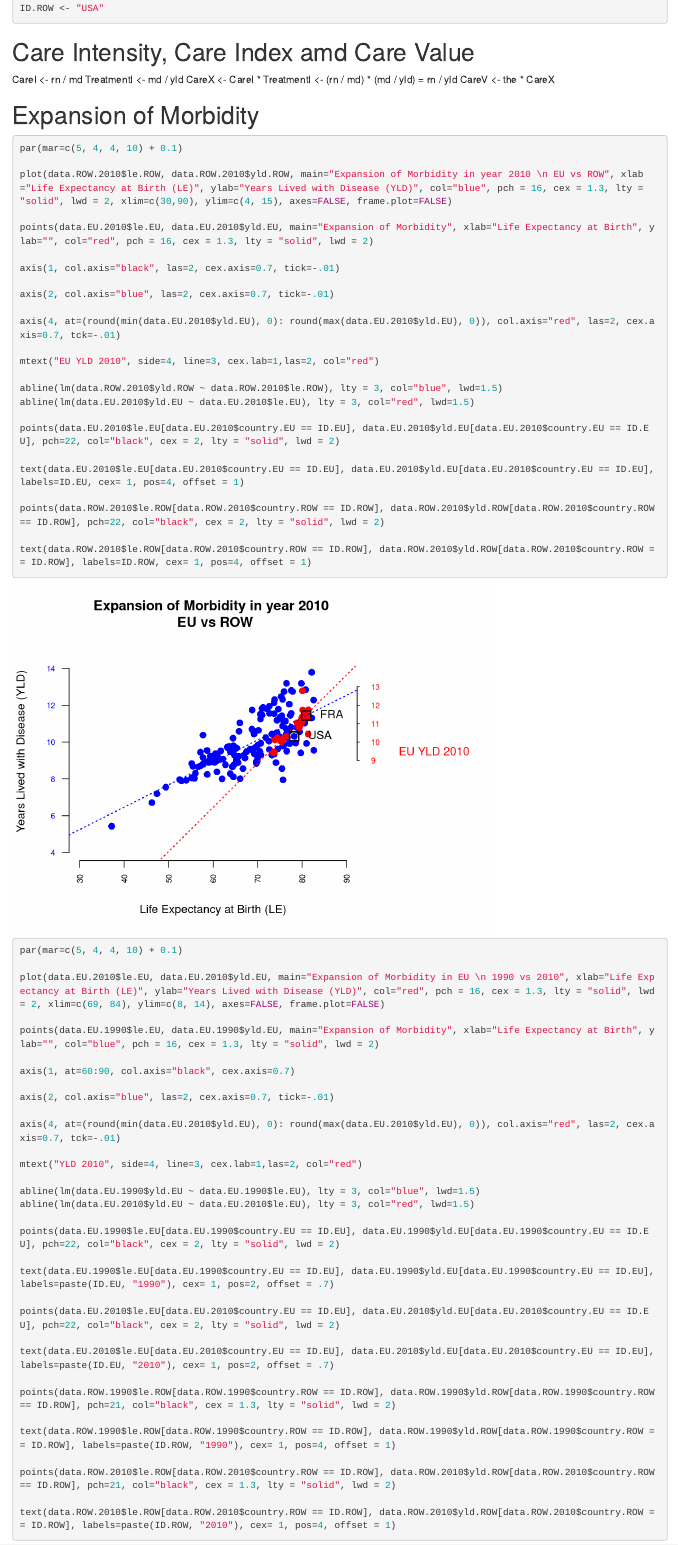
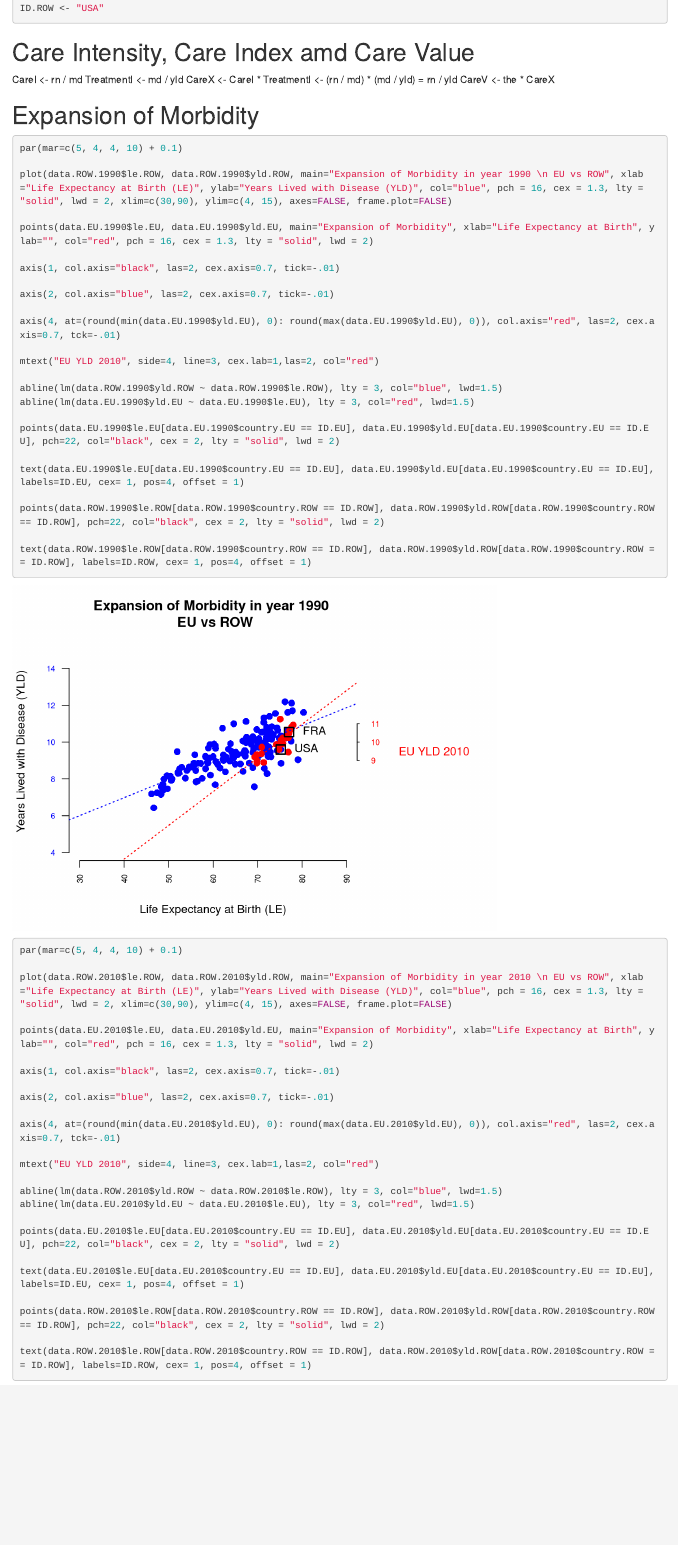
Before and after one commit to SAO65/HMS_SQIL_2017_Capstone, an R Markdown document (PreliminaryDataAnalysis.Rmd): the page in a window 1100 px wide, from 1970 px down. Rendered offline with R 4.5, knitr and Pandoc, with nearby package versions; some code elsewhere in the file could not run offline.

Commit message:
May 28, 2016

````diff
--- a/PreliminaryDataAnalysis.Rmd
+++ b/PreliminaryDataAnalysis.Rmd
@@ -46,6 +46,35 @@ CareX <- CareI * TreatmentI <- (rn / md) * (md / yld) = rn / yld
 CareV <- the * CareX
 
 # Expansion of Morbidity
+
+```{r}
+par(mar=c(5, 4, 4, 10) + 0.1)
+
+plot(data.ROW.1990$le.ROW, data.ROW.1990$yld.ROW, main="Expansion of Morbidity in year 1990 \n EU vs ROW", xlab="Life Expectancy at Birth (LE)", ylab="Years Lived with Disease (YLD)", col="blue", pch = 16, cex = 1.3, lty = "solid", lwd = 2, xlim=c(30,90), ylim=c(4, 15), axes=FALSE, frame.plot=FALSE)
+
+points(data.EU.1990$le.EU, data.EU.1990$yld.EU, main="Expansion of Morbidity", xlab="Life Expectancy at Birth", ylab="", col="red", pch = 16, cex = 1.3, lty = "solid", lwd = 2)
+
+axis(1, col.axis="black", las=2, cex.axis=0.7, tick=-.01)
+
+axis(2, col.axis="blue", las=2, cex.axis=0.7, tick=-.01)
+
+axis(4, at=(round(min(data.EU.1990$yld.EU), 0): round(max(data.EU.1990$yld.EU), 0)), col.axis="red", las=2, cex.axis=0.7, tck=-.01)
+
+mtext("EU YLD 2010", side=4, line=3, cex.lab=1,las=2, col="red")
+
+abline(lm(data.ROW.1990$yld.ROW ~ data.ROW.1990$le.ROW), lty = 3, col="blue", lwd=1.5)
+abline(lm(data.EU.1990$yld.EU ~ data.EU.1990$le.EU), lty = 3, col="red", lwd=1.5)
+
+points(data.EU.1990$le.EU[data.EU.1990$country.EU == ID.EU], data.EU.1990$yld.EU[data.EU.1990$country.EU == ID.EU], pch=22, col="black", cex = 2, lty = "solid", lwd = 2)
+
+text(data.EU.1990$le.EU[data.EU.1990$country.EU == ID.EU], data.EU.1990$yld.EU[data.EU.1990$country.EU == ID.EU], labels=ID.EU, cex= 1, pos=4, offset = 1)
+
+points(data.ROW.1990$le.ROW[data.ROW.1990$country.ROW == ID.ROW], data.ROW.1990$yld.ROW[data.ROW.1990$country.ROW == ID.ROW], pch=22, col="black", cex = 2, lty = "solid", lwd = 2)
+
+text(data.ROW.1990$le.ROW[data.ROW.1990$country.ROW == ID.ROW], data.ROW.1990$yld.ROW[data.ROW.1990$country.ROW == ID.ROW], labels=ID.ROW, cex= 1, pos=4, offset = 1)
+
+```
+
 
 ```{r}
 par(mar=c(5, 4, 4, 10) + 0.1)
````
Also changed, not shown: 1 other file.
